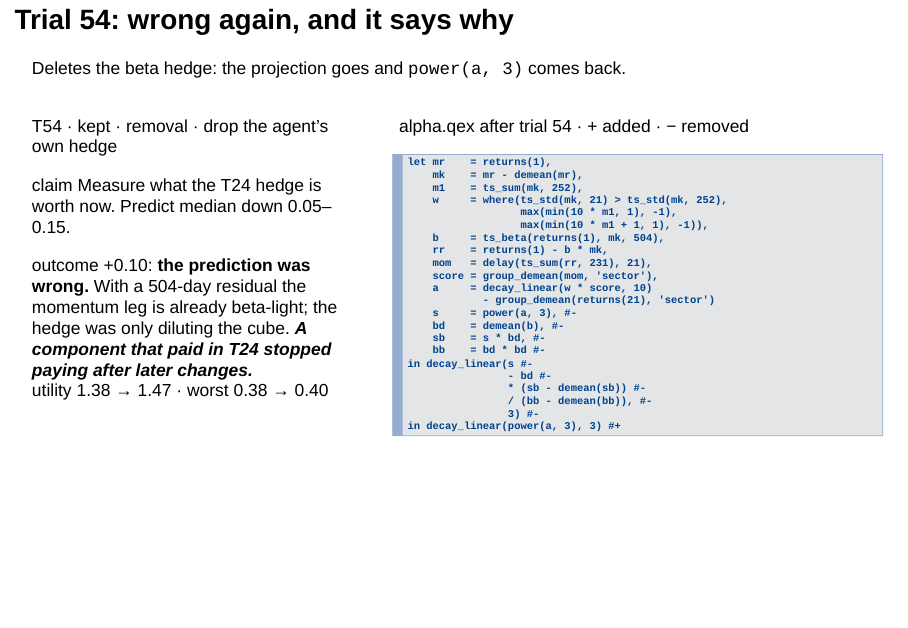
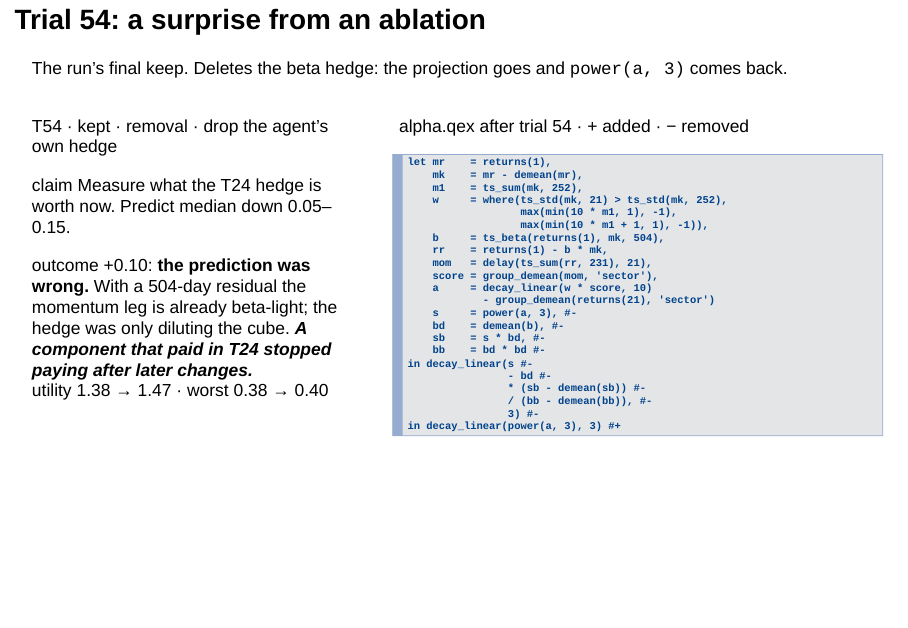
Before and after one commit to marketneutral/find_alpha_make_no_mistakes, a Quarto document (find_alpha.qmd): page 69 of 131. Rendered offline with R 4.5, knitr and Pandoc in place of Quarto, with nearby package versions; drawn as Slidy slides in place of the format the file asks for.

Commit message:
'Trial 54: a surprise from an ablation', marked as the run's final keep
Co-Authored-By: Claude Opus 5.5 <noreply@anthropic.com>

```diff
--- a/find_alpha.qmd
+++ b/find_alpha.qmd
@@ -1229,9 +1229,9 @@ in decay_linear(s
 :::
 :::
 
-## Trial 54: wrong again, and it says why {.smaller}
-
-Deletes the beta hedge: the projection goes and `power(a, 3)` comes back.
+## Trial 54: a surprise from an ablation {.smaller}
+
+The run's final keep. Deletes the beta hedge: the projection goes and `power(a, 3)` comes back.
 
 ::: {.columns .diff .wide .long}
 ::: {.column width="40%"}
```
Also changed, not shown: 1 other file.
